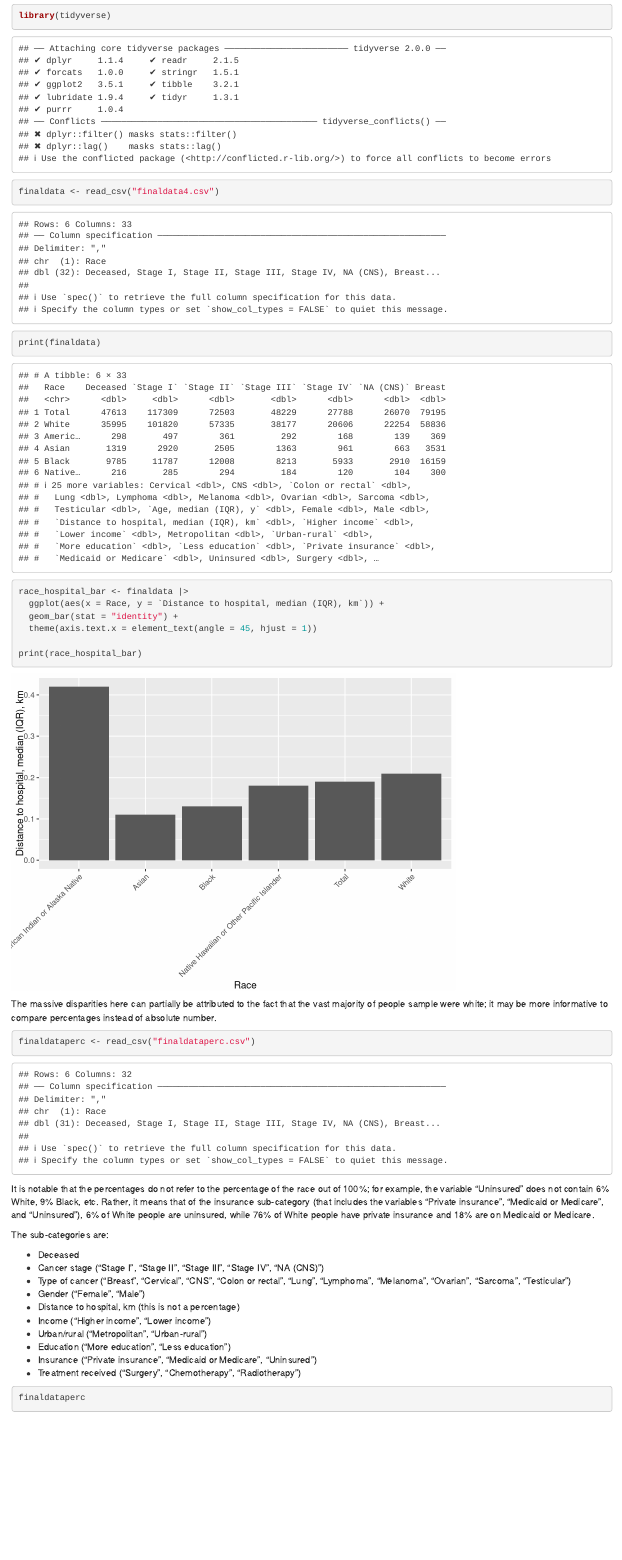
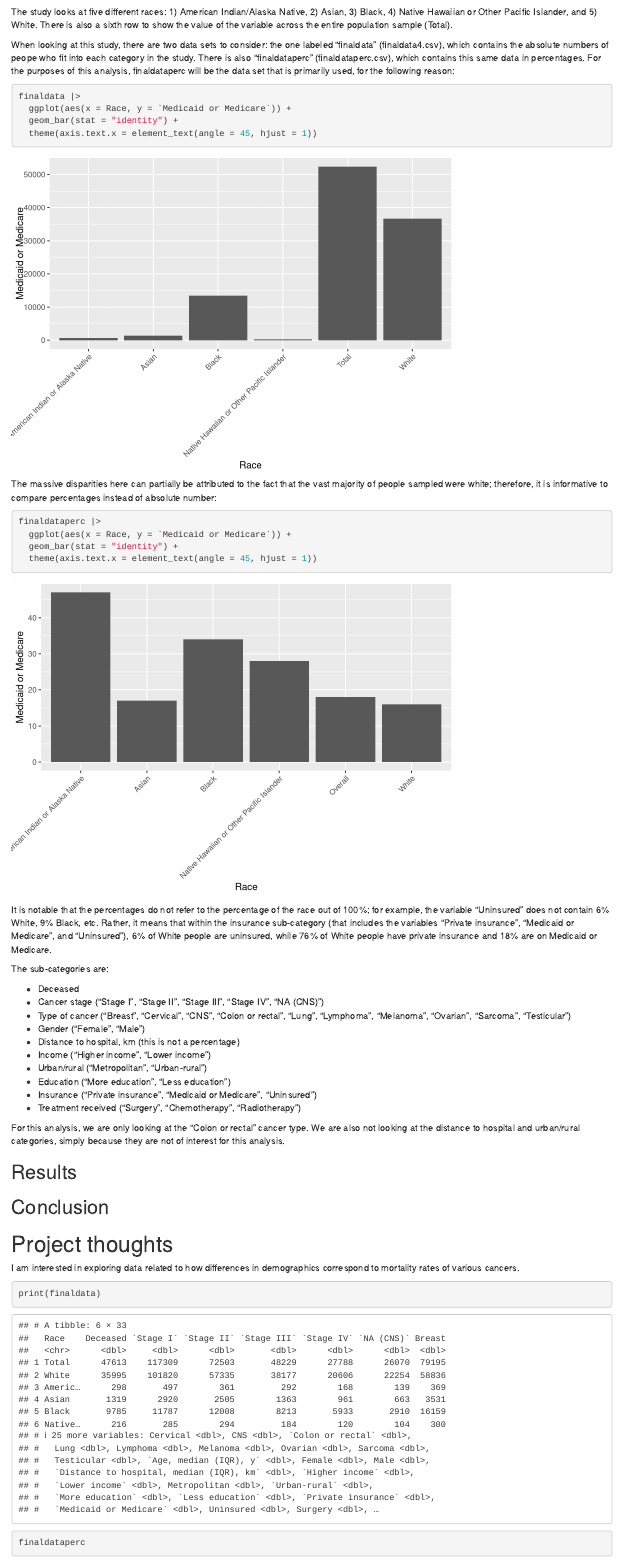
Before and after one commit to hccrawford/crawford-ps270-final-project, an R Markdown document (index.Rmd): the page in a window 1100 px wide, from 690 px down before the commit and from 1630 px down after it. Rendered offline with R 4.5, knitr and Pandoc, with nearby package versions; drawn as R Markdown's standard HTML page in place of the format the file asks for.

Commit message:
12/3 9:57pm

````diff
--- a/index.Rmd
+++ b/index.Rmd
@@ -30,27 +25,32 @@ library(tidyverse)
 ```
 
 ```{r}
-finaldata <- read_csv("finaldata4.csv")
-```
-```{r}
-print(finaldata)
+finaldata
 ```
 
+
+The study looks at five different races: 1) American Indian/Alaska Native, 2) Asian, 3) Black, 4) Native Hawaiian or Other Pacific Islander, and 5) White. There is also a sixth row to show the value of the variable across the entire population sample (Total).
+
+When looking at this study, there are two data sets to consider: the one labeled "finaldata" (finaldata4.csv), which contains the absolute numbers of peope who fit into each category in the study. There is also "finaldataperc" (finaldataperc.csv), which contains this same data in percentages. For the purposes of this analysis, finaldataperc will be the data set that is primarily used, for the following reason:
+
 ```{r}
-race_hospital_bar <- finaldata |>
-  ggplot(aes(x = Race, y = `Distance to hospital, median (IQR), km`)) +
+finaldata |>
+  ggplot(aes(x = Race, y = `Medicaid or Medicare`)) +
   geom_bar(stat = "identity") +
   theme(axis.text.x = element_text(angle = 45, hjust = 1))
-
-print(race_hospital_bar)
 ```
 
-The massive disparities here can partially be attributed to the fact that the vast majority of people sample were white; it may be more informative to compare percentages instead of absolute number.
+The massive disparities here can partially be attributed to the fact that the vast majority of people sampled were white; therefore, it is informative to compare percentages instead of absolute number:
 
 ```{r}
-finaldataperc <- read_csv("finaldataperc.csv")
+finaldataperc |>
+  ggplot(aes(x = Race, y = `Medicaid or Medicare`)) +
+  geom_bar(stat = "identity") +
+  theme(axis.text.x = element_text(angle = 45, hjust = 1))
 ```
-It is notable that the percentages do not refer to the percentage of the race out of 100%; for example, the variable "Uninsured" does not contain 6% White, 9% Black, etc. Rather, it means that of the insurance sub-category (that includes the variables "Private insurance", "Medicaid or Medicare", and "Uninsured"), 6% of White people are uninsured, while 76% of White people have private insurance and 18% are on Medicaid or Medicare.
+
+
+It is notable that the percentages do not refer to the percentage of the race out of 100%; for example, the variable "Uninsured" does not contain 6% White, 9% Black, etc. Rather, it means that within the insurance sub-category (that includes the variables "Private insurance", "Medicaid or Medicare", and "Uninsured"), 6% of White people are uninsured, while 76% of White people have private insurance and 18% are on Medicaid or Medicare.
 
 The sub-categories are:
 
@@ -65,6 +65,25 @@ The sub-categories are:
 - Insurance ("Private insurance", "Medicaid or Medicare", "Uninsured")
 - Treatment received ("Surgery", "Chemotherapy", "Radiotherapy")
 
+For this analysis, we are only looking at the "Colon or rectal" cancer type. We are also not looking at the distance to hospital and urban/rural categories, simply because they are not of interest for this analysis.
+
+
+
+## Results
+
+## Conclusion
+
+
+
+
+# Project thoughts
+
+I am interested in exploring data related to how differences in demographics correspond to mortality rates of various cancers.
+
+
+```{r}
+print(finaldata)
+```
 
 ```{r}
 finaldataperc
````
Also changed, not shown: index.html, index.Rmd (15 more changed lines), 2 other files.
